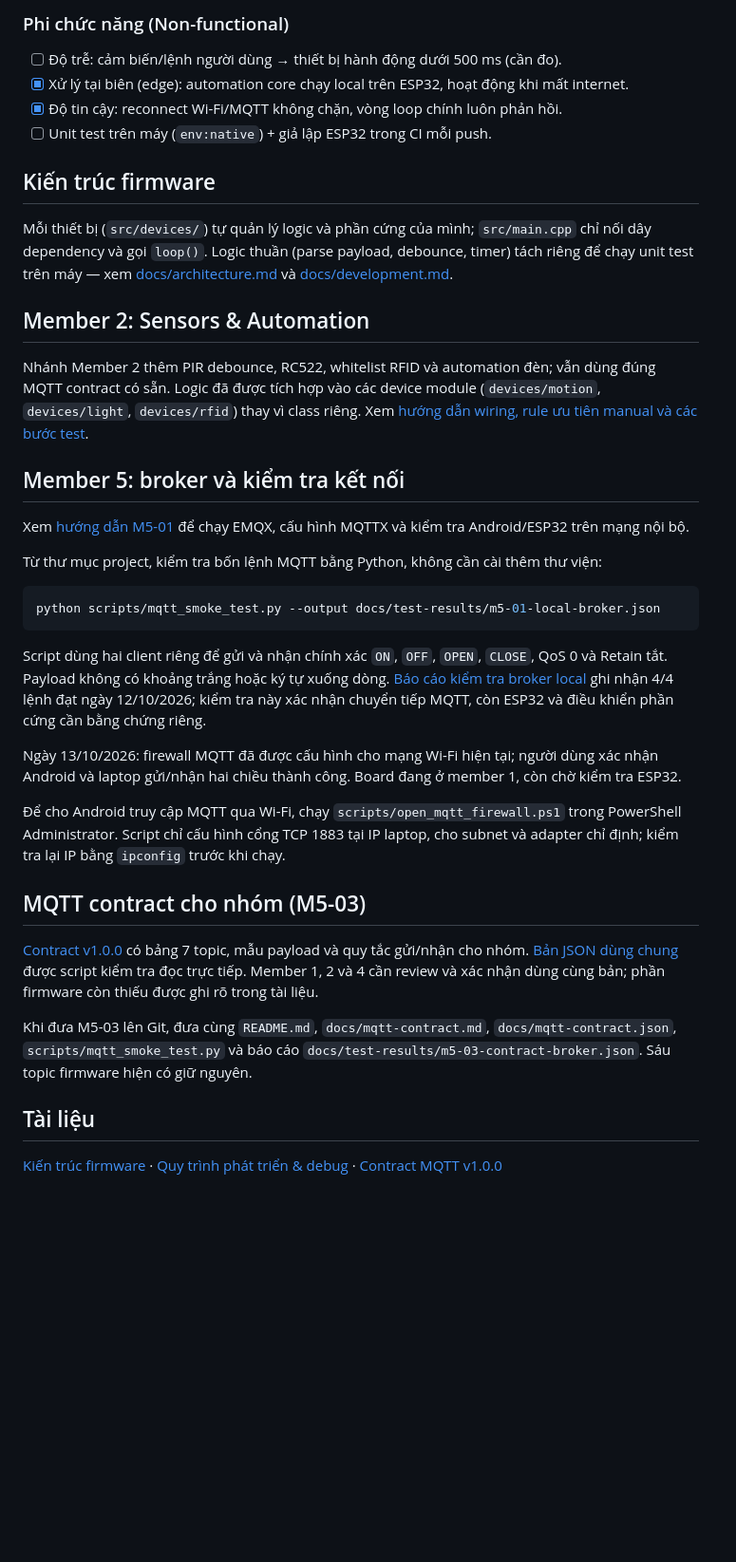
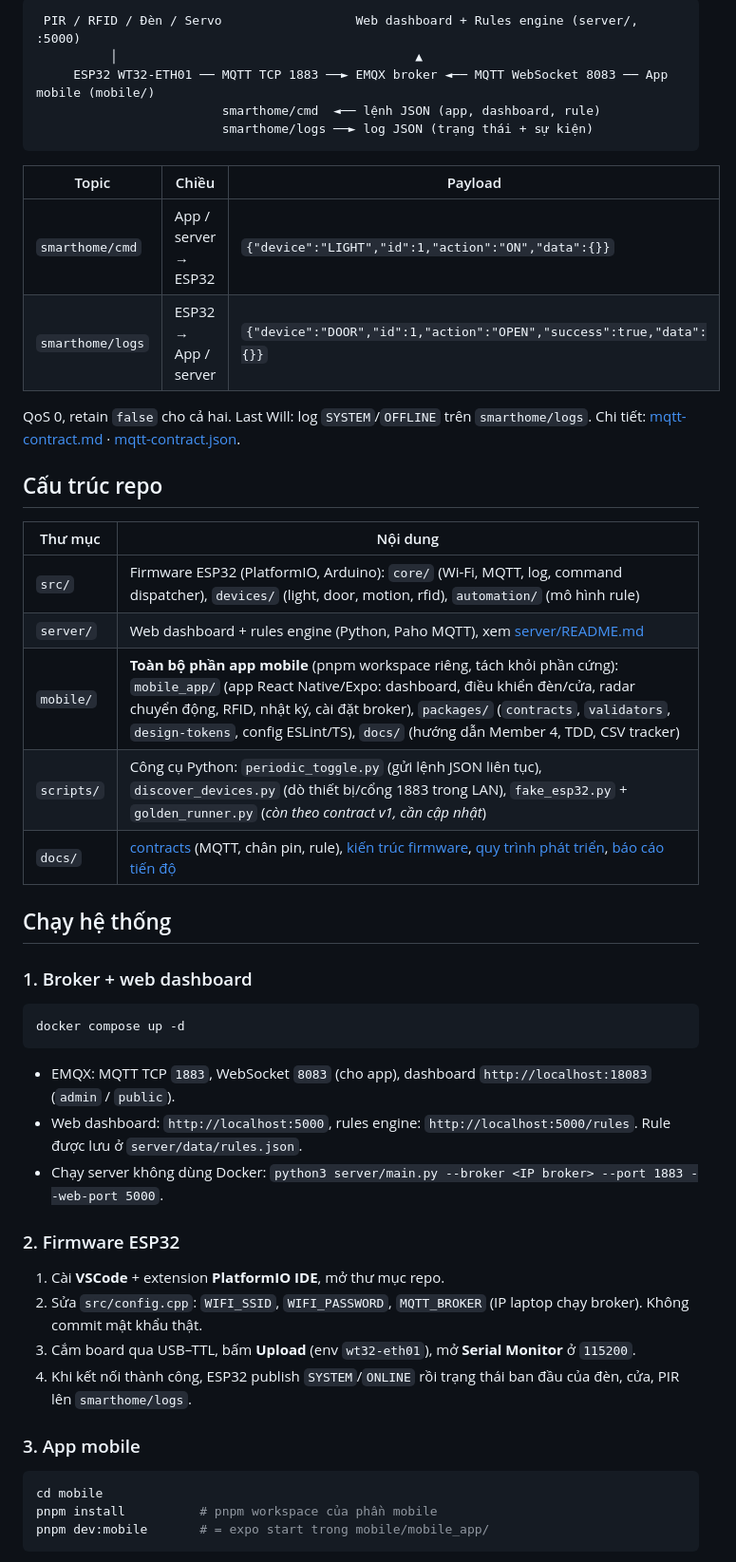
Before and after one commit to itstheblank/esp32_smart_home, a Markdown page: README.md, the part around one of its changes. Shown at 95% size. Drawn GitHub-style; blank space fills up the shorter version.

````diff
--- a/README.md
+++ b/README.md
@@ -57,40 +9,52 @@ Chạy broker: `docker compose up -d` (dashboard `http://localhost:18083`, user
-### Phi chức năng (Non-functional)
-
-- [ ] Độ trễ: cảm biến/lệnh người dùng → thiết bị hành động dưới 500 ms (cần đo).
-- [x] Xử lý tại biên (edge): automation core chạy local trên ESP32, hoạt động khi mất internet.
-- [x] Độ tin cậy: reconnect Wi-Fi/MQTT không chặn, vòng loop chính luôn phản hồi.
-- [ ] Unit test trên máy (`env:native`) + giả lập ESP32 trong CI mỗi push.
-
-## Kiến trúc firmware
-
-Mỗi thiết bị (`src/devices/`) tự quản lý logic và phần cứng của mình; `src/main.cpp` chỉ nối dây dependency và gọi `loop()`. Logic thuần (parse payload, debounce, timer) tách riêng để chạy unit test trên máy — xem [docs/architecture.md](docs/architecture.md) và [docs/development.md](docs/development.md).
-
-## Member 2: Sensors & Automation
-
-Nhánh Member 2 thêm PIR debounce, RC522, whitelist RFID và automation đèn; vẫn dùng đúng MQTT contract có sẵn. Logic đã được tích hợp vào các device module (`devices/motion`, `devices/light`, `devices/rfid`) thay vì class riêng. Xem [hướng dẫn wiring, rule ưu tiên manual và các bước test](docs/member2-sensors-automation.md).
-
-## Member 5: broker và kiểm tra kết nối
-
-Xem [hướng dẫn M5-01](docs/m5-01-broker-setup.md) để chạy EMQX, cấu hình MQTTX và kiểm tra Android/ESP32 trên mạng nội bộ.
-
-Từ thư mục project, kiểm tra bốn lệnh MQTT bằng Python, không cần cài thêm thư viện:
-
-```powershell
-python scripts/mqtt_smoke_test.py --output docs/test-results/m5-01-local-broker.json
+```text
+ PIR / RFID / Đèn / Servo                  Web dashboard + Rules engine (server/, :5000)
+          │                                        ▲
+     ESP32 WT32-ETH01 ── MQTT TCP 1883 ──► EMQX broker ◄── MQTT WebSocket 8083 ── App mobile (mobile/)
+                         smarthome/cmd  ◄── lệnh JSON (app, dashboard, rule)
+                         smarthome/logs ──► log JSON (trạng thái + sự kiện)
 ```
 
-Script dùng hai client riêng để gửi và nhận chính xác `ON`, `OFF`, `OPEN`, `CLOSE`, QoS 0 và Retain tắt. Payload không có khoảng trắng hoặc ký tự xuống dòng. [Báo cáo kiểm tra broker local](docs/test-results/m5-01-local-broker.json) ghi nhận 4/4 lệnh đạt ngày 12/10/2026; kiểm tra này xác nhận chuyển tiếp MQTT, còn ESP32 và điều khiển phần cứng cần bằng chứng riêng.
+| Topic | Chiều | Payload |
+|---|---|---|
+| `smarthome/cmd` | App / server → ESP32 | `{"device":"LIGHT","id":1,"action":"ON","data":{}}` |
+| `smarthome/logs` | ESP32 → App / server | `{"device":"DOOR","id":1,"action":"OPEN","success":true,"data":{}}` |
 
-Ngày 13/10/2026: firewall MQTT đã được cấu hình cho mạng Wi-Fi hiện tại; người dùng xác nhận Android và laptop gửi/nhận hai chiều thành công. Board đang ở member 1, còn chờ kiểm tra ESP32.
+QoS 0, retain `false` cho cả hai. Last Will: log `SYSTEM`/`OFFLINE` trên `smarthome/logs`. Chi tiết: [mqtt-contract.md](docs/contracts/mqtt-contract.md) · [mqtt-contract.json](docs/contracts/mqtt-contract.json).
 
-Để cho Android truy cập MQTT qua Wi-Fi, chạy `scripts/open_mqtt_firewall.ps1` trong PowerShell Administrator. Script chỉ cấu hình cổng TCP 1883 tại IP laptop, cho subnet và adapter chỉ định; kiểm tra lại IP bằng `ipconfig` trước khi chạy.
+## Cấu trúc repo
 
-## MQTT contract cho nhóm (M5-03)
+| Thư mục | Nội dung |
+|---|---|
+| `src/` | Firmware ESP32 (PlatformIO, Arduino): `core/` (Wi-Fi, MQTT, log, command dispatcher), `devices/` (light, door, motion, rfid), `automation/` (mô hình rule) |
+| `server/` | Web dashboard + rules engine (Python, Paho MQTT), xem [server/README.md](server/README.md) |
+| `mobile/` | **Toàn bộ phần app mobile** (pnpm workspace riêng, tách khỏi phần cứng): `mobile_app/` (app React Native/Expo: dashboard, điều khiển đèn/cửa, radar chuyển động, RFID, nhật ký, cài đặt broker), `packages/` (`contracts`, `validators`, `design-tokens`, config ESLint/TS), `docs/` (hướng dẫn Member 4, TDD, CSV tracker) |
+| `scripts/` | Công cụ Python: `periodic_toggle.py` (gửi lệnh JSON liên tục), `discover_devices.py` (dò thiết bị/cổng 1883 trong LAN), `fake_esp32.py` + `golden_runner.py` (*còn theo contract v1, cần cập nhật*) |
+| `docs/` | [contracts](docs/contracts/) (MQTT, chân pin, rule), [kiến trúc firmware](docs/architecture.md), [quy trình phát triển](docs/development.md), [báo cáo tiến độ](docs/reports/progress-report/) |
 
-[Contract v1.0.0](docs/mqtt-contract.md) có bảng 7 topic, mẫu payload và quy tắc gửi/nhận cho nhóm. [Bản JSON dùng chung](docs/mqtt-contract.json) được script kiểm tra đọc trực tiếp. Member 1, 2 và 4 cần review và xác nhận dùng cùng bản; phần firmware còn thiếu được ghi rõ trong tài liệu.
+## Chạy hệ thống
 
-Khi đưa M5-03 lên Git, đưa cùng `README.md`, `docs/mqtt-contract.md`, `docs/mqtt-contract.json`, `scripts/mqtt_smoke_test.py` và báo cáo `docs/test-results/m5-03-contract-broker.json`. Sáu topic firmware hiện có giữ nguyên.
+### 1. Broker + web dashboard
 
-## Tài liệu
+```bash
+docker compose up -d
+```
 
-[Kiến trúc firmware](docs/architecture.md) · [Quy trình phát triển & debug](docs/development.md) · [Contract MQTT v1.0.0](docs/mqtt-contract.md)
+- EMQX: MQTT TCP `1883`, WebSocket `8083` (cho app), dashboard `http://localhost:18083` (`admin` / `public`).
+- Web dashboard: `http://localhost:5000`, rules engine: `http://localhost:5000/rules`. Rule được lưu ở `server/data/rules.json`.
+- Chạy server không dùng Docker: `python3 server/main.py --broker <IP broker> --port 1883 --web-port 5000`.
+
+### 2. Firmware ESP32
+
+1. Cài **VSCode** + extension **PlatformIO IDE**, mở thư mục repo.
+2. Sửa `src/config.cpp`: `WIFI_SSID`, `WIFI_PASSWORD`, `MQTT_BROKER` (IP laptop chạy broker). Không commit mật khẩu thật.
+3. Cắm board qua USB–TTL, bấm **Upload** (env `wt32-eth01`), mở **Serial Monitor** ở `115200`.
+4. Khi kết nối thành công, ESP32 publish `SYSTEM`/`ONLINE` rồi trạng thái ban đầu của đèn, cửa, PIR lên `smarthome/logs`.
+
+### 3. App mobile
+
+```bash
+cd mobile
+pnpm install          # pnpm workspace của phần mobile
+pnpm dev:mobile       # = expo start trong mobile/mobile_app/
+```
+
````
Also changed, not shown: other parts of README.md (+61 -51 lines).
